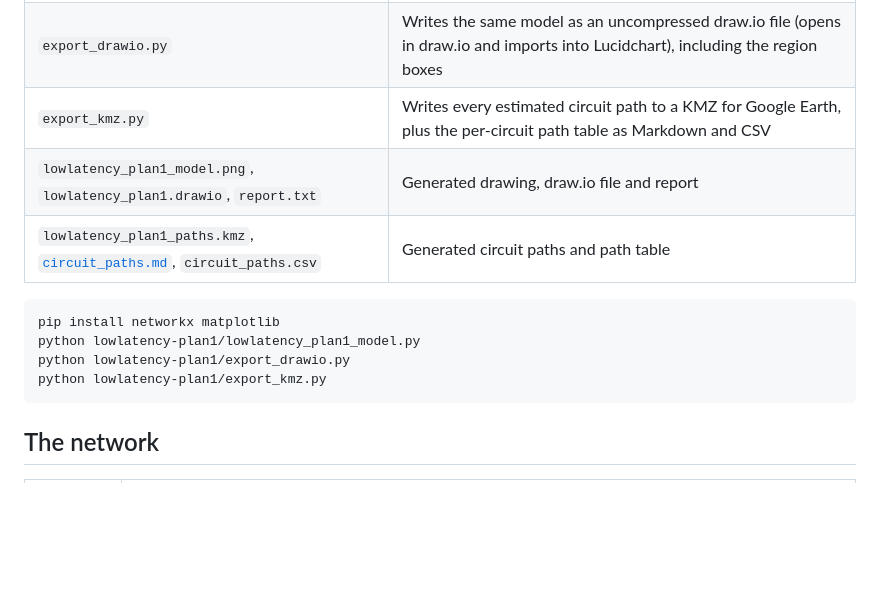
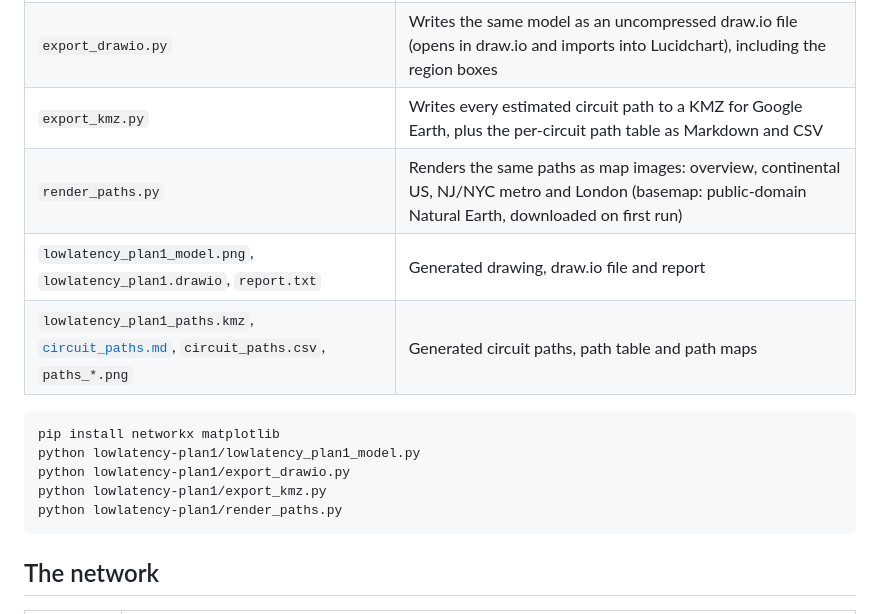
Before and after one commit to sdncoder/network-graphs, a Markdown page: lowlatency-plan1/README.md, the part around one of its changes. GitHub-like rendering; blank space fills up the shorter version.

````diff
--- a/lowlatency-plan1/README.md
+++ b/lowlatency-plan1/README.md
@@ -11,14 +11,16 @@ NetworkX model of a low-latency premises-to-cloud backbone. It has ten sites wit
 | `lowlatency_plan1_model.py` | Builds the graph, prints the resilience report, checks line and region visibility, and renders the PNG |
 | `export_drawio.py` | Writes the same model as an uncompressed draw.io file (opens in draw.io and imports into Lucidchart), including the region boxes |
 | `export_kmz.py` | Writes every estimated circuit path to a KMZ for Google Earth, plus the per-circuit path table as Markdown and CSV |
+| `render_paths.py` | Renders the same paths as map images: overview, continental US, NJ/NYC metro and London (basemap: public-domain Natural Earth, downloaded on first run) |
 | `lowlatency_plan1_model.png`, `lowlatency_plan1.drawio`, `report.txt` | Generated drawing, draw.io file and report |
-| `lowlatency_plan1_paths.kmz`, [`circuit_paths.md`](circuit_paths.md), `circuit_paths.csv` | Generated circuit paths and path table |
+| `lowlatency_plan1_paths.kmz`, [`circuit_paths.md`](circuit_paths.md), `circuit_paths.csv`, `paths_*.png` | Generated circuit paths, path table and path maps |
 
 ```bash
 pip install networkx matplotlib
 python lowlatency-plan1/lowlatency_plan1_model.py
 python lowlatency-plan1/export_drawio.py
 python lowlatency-plan1/export_kmz.py
+python lowlatency-plan1/render_paths.py
 ```
 
 ## The network
````
Also changed, not shown: other parts of lowlatency-plan1/README.md (+12 -0 lines), README.md (+1 -1 lines), lowlatency-plan1/paths_london.png (added), lowlatency-plan1/paths_nj_metro.png (added), lowlatency-plan1/paths_overview.png (added), lowlatency-plan1/paths_us.png (added), 2 other files.
